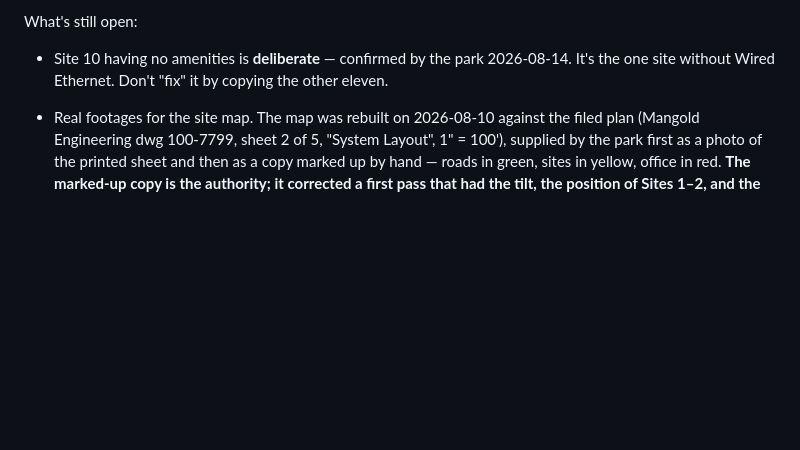
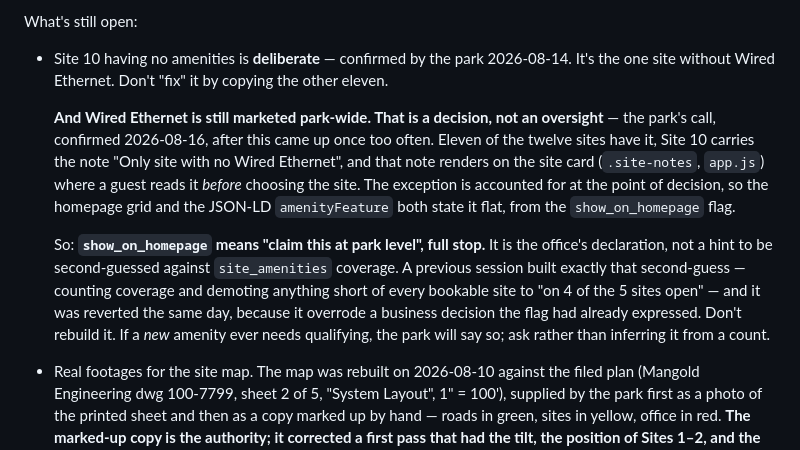
Before and after one commit to solidusbm/wagonwheel, a Markdown page: CLAUDE.md, the part around the change. Rendered like a GitHub page; blank space fills up the shorter version.

Commit message:
Record that park-wide Ethernet is a decision, not an oversight
Site 10 is the one site without Wired Ethernet, and the amenity is still
marketed park-wide -- on the homepage grid and in the JSON-LD amenityFeature.
The park confirmed that today. Eleven of twelve sites have it, Site 10 carries
a note saying so, and that note renders on the site card where a guest reads it
before choosing the site, so the exception is accounted for at the point of
decision.

Writing it down because I had raised it repeatedly across sessions and then
acted on it: I built coverage-counting into snapshot() that demoted any amenity
short of every bookable site out of the structured data and qualified it on the
page as "on 4 of the 5 sites open". It worked, and it was wrong -- show_on_homepage
already IS the office's declaration that something is a park-level selling point,
so the code was overriding a business decision that had already been made. Reverted
unpushed; nothing reached the live site.

The note in CLAUDE.md now says both halves: the exception is deliberate, and the
flag means what it says. A future session that spots the same discrepancy should
find the answer there instead of relitigating it.

Co-Authored-By: Claude Opus 5 <noreply@anthropic.com>
Claude-Session: https://claude.ai/code/session_01HiEDBqKbAVMNvM3sAiJhA8

```diff
--- a/CLAUDE.md
+++ b/CLAUDE.md
@@ -478,6 +478,20 @@ What's still open:
 - Site 10 having no amenities is **deliberate** — confirmed by the park 2026-08-14. It's the one
   site without Wired Ethernet. Don't "fix" it by copying the other eleven.
 
+  **And Wired Ethernet is still marketed park-wide. That is a decision, not an oversight** — the
+  park's call, confirmed 2026-08-16, after this came up once too often. Eleven of the twelve sites
+  have it, Site 10 carries the note "Only site with no Wired Ethernet", and that note renders on
+  the site card (`.site-notes`, `app.js`) where a guest reads it *before* choosing the site. The
+  exception is accounted for at the point of decision, so the homepage grid and the JSON-LD
+  `amenityFeature` both state it flat, from the `show_on_homepage` flag.
+
+  So: **`show_on_homepage` means "claim this at park level", full stop.** It is the office's
+  declaration, not a hint to be second-guessed against `site_amenities` coverage. A previous
+  session built exactly that second-guess — counting coverage and demoting anything short of every
+  bookable site to "on 4 of the 5 sites open" — and it was reverted the same day, because it
+  overrode a business decision the flag had already expressed. Don't rebuild it. If a *new*
+  amenity ever needs qualifying, the park will say so; ask rather than inferring it from a count.
+
 - Real footages for the site map. The map was rebuilt on 2026-08-10 against the filed plan
   (Mangold Engineering dwg 100-7799, sheet 2 of 5, "System Layout", 1" = 100'), supplied by the
   park first as a photo of the printed sheet and then as a copy marked up by hand — roads in
```
